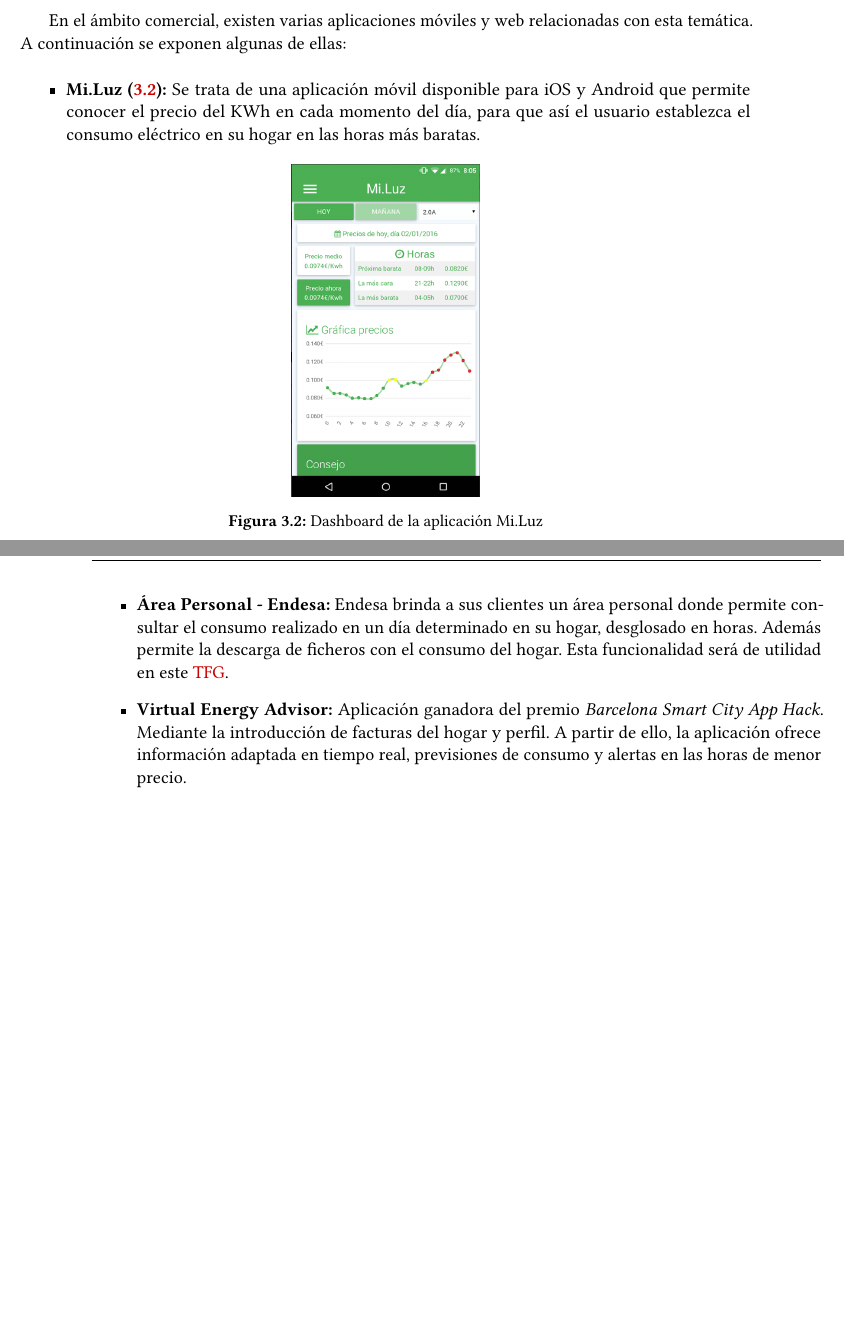
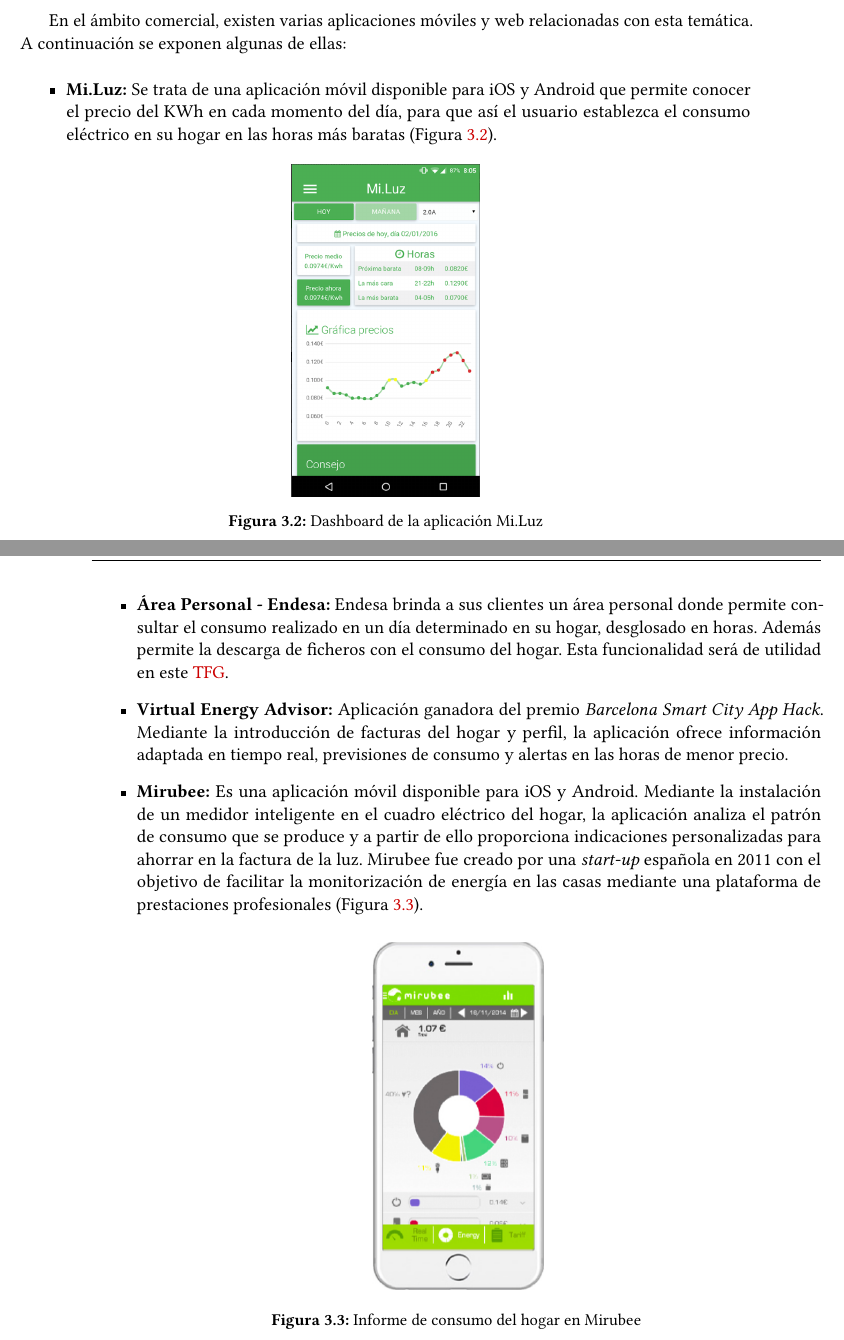
Before and after one commit to papgmez/eOptimizer, a LaTeX thesis (DOC/uclmTFGesi.tex, which reads DOC/Antecedentes.tex): two parts of pages 34 and 35 of 98, joined at a grey line, cut so that both start at the same text, the shorter picture padded with empty space. The pictures show the PDF file DOC/uclmTFGesi.pdf that the author committed with the source.

Commit message:
add one more example to state art

```diff
--- a/DOC/Antecedentes.tex
+++ b/DOC/Antecedentes.tex
@@ -78,13 +78,20 @@
 
 En el ámbito comercial, existen varias aplicaciones móviles y web relacionadas con esta temática. A continuación se exponen algunas de ellas:
 \begin{itemize}
-\item \textbf{Mi.Luz (\ref{fig:miluz}):} Se trata de una aplicación móvil disponible para iOS y Android que permite conocer el precio del KWh en cada momento del día, para que así el usuario establezca el consumo eléctrico en su hogar en las horas más baratas.
-  \begin{figure}[!h]
+  \item \textbf{Mi.Luz:} Se trata de una aplicación móvil disponible para iOS y Android que permite conocer el precio del KWh en cada momento del día, para que así el usuario establezca el consumo eléctrico en su hogar en las horas más baratas (Figura~\ref{fig:miluz}).
+    \begin{figure}[!h]
 	\centering
 	\includegraphics[width=4cm]{figs/miluz.png}
 	\caption{Dashboard de la aplicación Mi.Luz}
         \label{fig:miluz}
 \end{figure}
 \item \textbf{Área Personal - Endesa:} Endesa brinda a sus clientes un área personal donde permite consultar el consumo realizado en un día determinado en su hogar, desglosado en horas. Además permite la descarga de ficheros con el consumo del hogar. Esta funcionalidad será de utilidad en este \gls{TFG}.
-\item \textbf{Virtual Energy Advisor:} Aplicación ganadora del premio \textit{Barcelona Smart City App Hack}. Mediante la introducción de facturas del hogar y perfil. A partir de ello, la aplicación ofrece información adaptada en tiempo real, previsiones de consumo y alertas en las horas de menor precio.
+\item \textbf{Virtual Energy Advisor:} Aplicación ganadora del premio \textit{Barcelona Smart City App Hack}. Mediante la introducción de facturas del hogar y perfil, la aplicación ofrece información adaptada en tiempo real, previsiones de consumo y alertas en las horas de menor precio.
+\item \textbf{Mirubee:} Es una aplicación móvil disponible para iOS y Android. Mediante la instalación de un medidor inteligente en el cuadro eléctrico del hogar, la aplicación analiza el patrón de consumo que se produce y a partir de ello proporciona indicaciones personalizadas para ahorrar en la factura de la luz. Mirubee fue creado por una \textit{start-up} española en 2011 con el objetivo de facilitar la monitorización de energía en las casas mediante una plataforma de prestaciones profesionales (Figura~\ref{fig:mirubee}).
+  \begin{figure}[!h]
+	\centering
+	\includegraphics[width=4cm]{figs/mirubee.png}
+	\caption{Informe de consumo del hogar en Mirubee}
+        \label{fig:mirubee}
+\end{figure}
 \end{itemize}
```
Also changed, not shown: DOC/figs/mirubee.png (added), DOC/uclmTFGesi.pdf.
